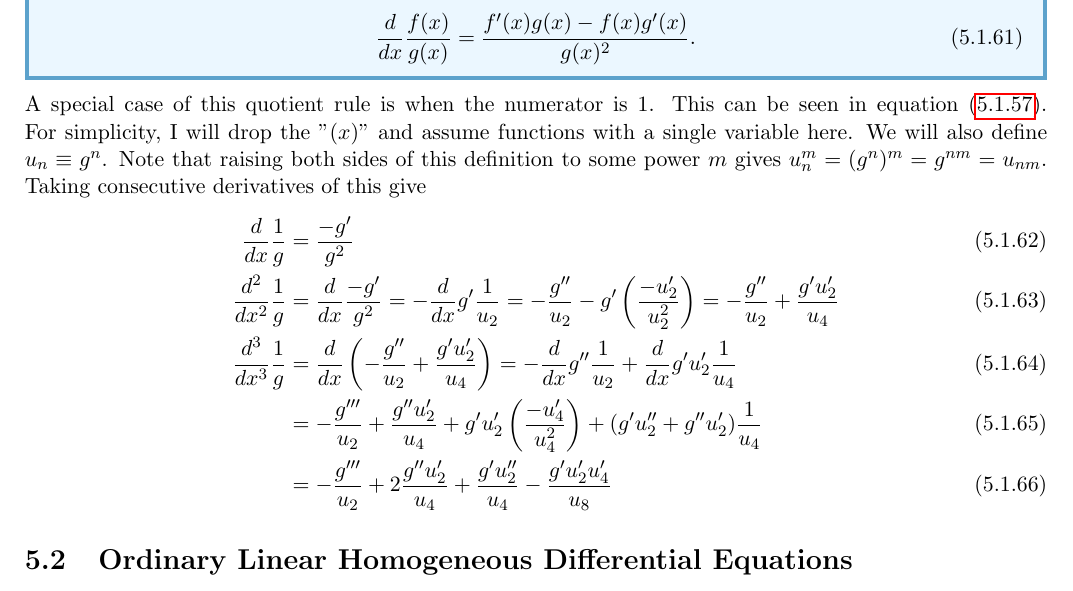
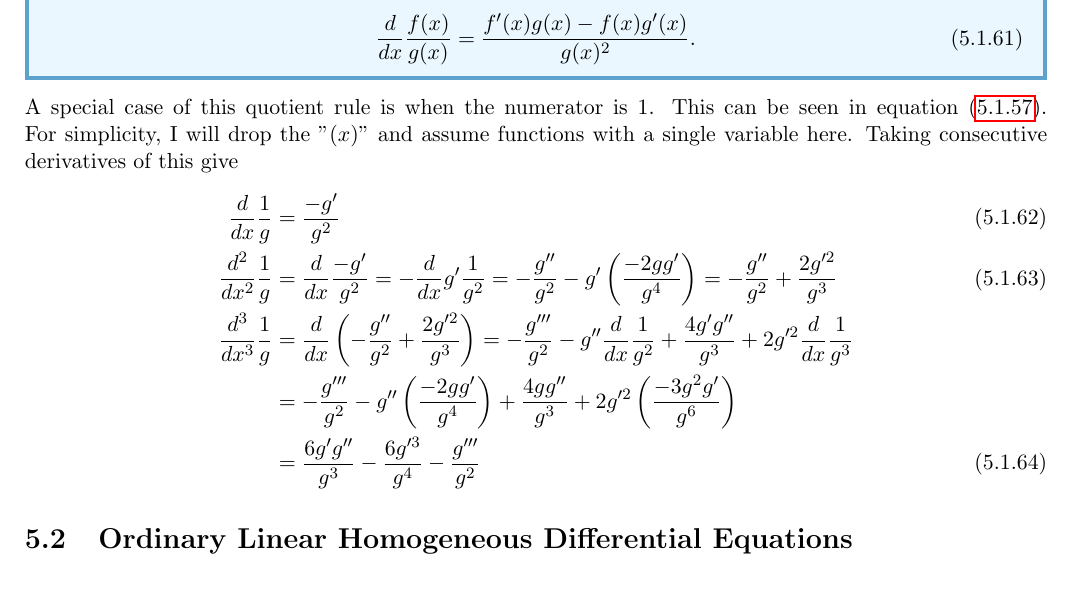
Before and after one commit to torodean/Antonius-Compendium, a LaTeX thesis (Volume I/Compendium.tex, which reads Volume I/chapters/calculus/differential_equation_analysis.tex): part of page 35 of 83, cut so that both start at the same text. Compiled offline with pdfLaTeX.

Commit message:
Fixed some differential stuff

```diff
--- a/Volume I/chapters/calculus/differential_equation_analysis.tex
+++ b/Volume I/chapters/calculus/differential_equation_analysis.tex
@@ -259,13 +259,11 @@ By taking equation (\ref{quotient_rule_01}) and substituting it into equation (\
 		\frac{d}{dx} \frac{f(x)}{g(x)} = \frac{f'(x)g(x)-f(x)g'(x)}{g(x)^2}.
 	\end{align}
 \end{theo}
-A special case of this quotient rule is when the numerator is $1$. This can be seen in equation (\ref{quotient_rule_00}). For simplicity, I will drop the "$(x)$" and assume functions with a single variable here. We will also define $u_n \equiv g^n$. Note that raising both sides of this definition to some power $m$ gives $u_n^m = (g^n)^m = g^{nm} = u_{nm}$. Taking consecutive derivatives of this give
+A special case of this quotient rule is when the numerator is $1$. This can be seen in equation (\ref{quotient_rule_00}). For simplicity, I will drop the "$(x)$" and assume functions with a single variable here. Taking consecutive derivatives of this give
 \begin{align}
 	\frac{d}{dx}\frac{1}{g} &= \frac{-g'}{g^2} \\
-	\frac{d^2}{dx^2}\frac{1}{g} &= \frac{d}{dx}\frac{-g'}{g^2} = -\frac{d}{dx}g'\frac{1}{u_2} = -\frac{g''}{u_2}-g'\left(\frac{-u'_2}{u_2^2}\right) = -\frac{g''}{u_2}+\frac{g'u'_2}{u_4} \\
-	\frac{d^3}{dx^3}\frac{1}{g} &= \frac{d}{dx}\left(-\frac{g''}{u_2}+\frac{g'u'_2}{u_4}\right) = - \frac{d}{dx}g''\frac{1}{u_2} + \frac{d}{dx}g'u'_2\frac{1}{u_4} \\
-	&= -\frac{g'''}{u_2}+\frac{g''u'_2}{u_4}+ g'u'_2\left(\frac{-u'_4}{u^2_4}\right)+ (g'u''_2+g''u'_2)\frac{1}{u_4} \\
-	&= -\frac{g'''}{u_2}+2\frac{g''u'_2}{u_4}+ \frac{g'u''_2}{u_4}-\frac{g'u'_2u'_4}{u_8}
+	\frac{d^2}{dx^2}\frac{1}{g} &= \frac{d}{dx}\frac{-g'}{g^2} = -\frac{d}{dx}g'\frac{1}{g^2} = -\frac{g''}{g^2}-g'\left(\frac{-2gg'}{g^4}\right) = -\frac{g''}{g^2}+\frac{2g'^2}{g^3} \\
+	\frac{d^3}{dx^3}\frac{1}{g} &= \frac{d}{dx}\left(-\frac{g''}{g^2}+\frac{2g'^2}{g^3}\right) =- \frac{g'''}{g^2} - g''\frac{d}{dx}\frac{1}{g^2} +  \frac{4g'g''}{g^3} + 2g'^2\frac{d}{dx}\frac{1}{g^3}  \nonumber \\&= -\frac{g'''}{g^2}-g''\left(\frac{-2gg'}{g^4}\right)+\frac{4gg''}{g^3}+2g'^2\left(\frac{-3g^2g'}{g^6}\right) \nonumber\\&=\frac{6g'g''}{g^3}-\frac{6g'^3}{g^4}-\frac{g'''}{g^2}
 \end{align}
 
 
```
Also changed, not shown: Volume I/chapters/linear_algebra.tex (+9 -2 lines), Volume I/Compendium.pdf, 2 other files.
